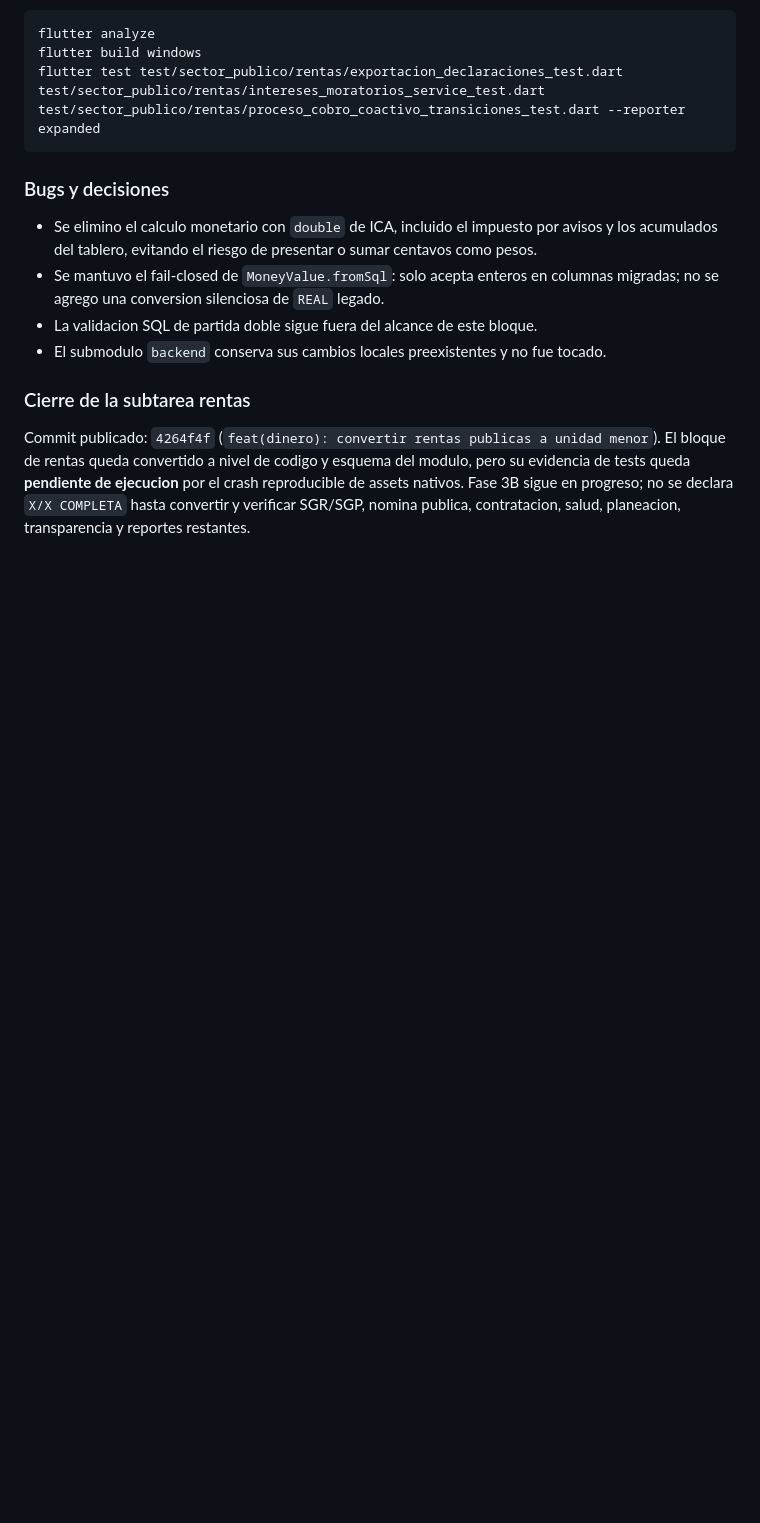
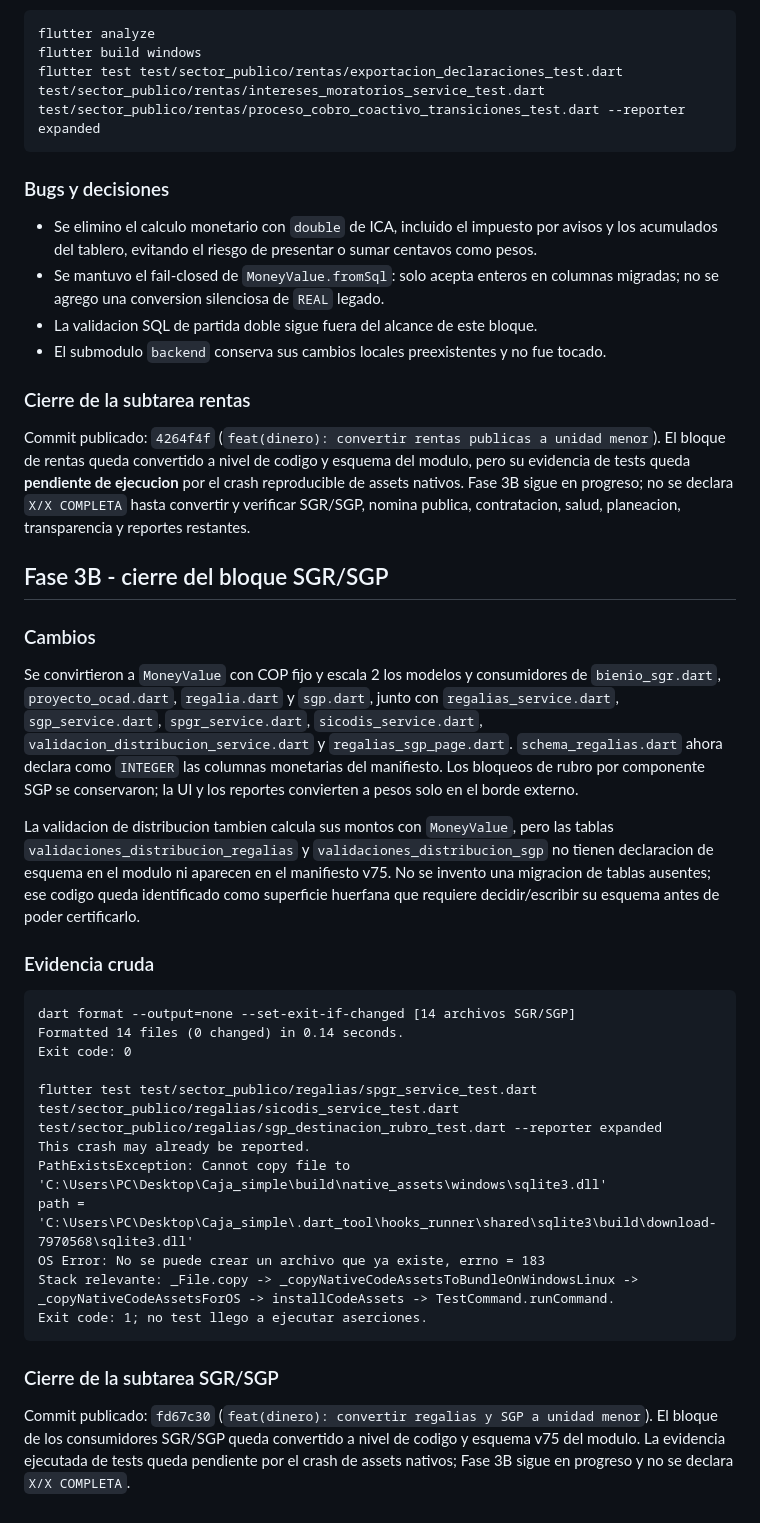
Before and after one commit to omarnetcom-hub/mera-erp, a Markdown page: docs/MIGRACION_DINERO_CENTAVOS_SESION_2026-08-02.md, the part around the change. Drawn GitHub-style; blank space fills up the shorter version.

Commit message:
docs(dinero): registrar cierre del bloque SGR y SGP
Documenta la conversion, el estado de las tablas huerfanas de validacion y
la evidencia cruda del bloqueo reproducible de Flutter por sqlite3.dll.

````diff
--- a/docs/MIGRACION_DINERO_CENTAVOS_SESION_2026-08-02.md
+++ b/docs/MIGRACION_DINERO_CENTAVOS_SESION_2026-08-02.md
@@ -1560,3 +1560,48 @@ pero su evidencia de tests queda **pendiente de ejecucion** por el crash
 reproducible de assets nativos. Fase 3B sigue en progreso; no se declara
 `X/X COMPLETA` hasta convertir y verificar SGR/SGP, nomina publica,
 contratacion, salud, planeacion, transparencia y reportes restantes.
+
+## Fase 3B - cierre del bloque SGR/SGP
+
+### Cambios
+
+Se convirtieron a `MoneyValue` con COP fijo y escala 2 los modelos y
+consumidores de `bienio_sgr.dart`, `proyecto_ocad.dart`, `regalia.dart` y
+`sgp.dart`, junto con `regalias_service.dart`, `sgp_service.dart`,
+`spgr_service.dart`, `sicodis_service.dart`, `validacion_distribucion_service.dart`
+y `regalias_sgp_page.dart`. `schema_regalias.dart` ahora declara como
+`INTEGER` las columnas monetarias del manifiesto. Los bloqueos de rubro por
+componente SGP se conservaron; la UI y los reportes convierten a pesos solo
+en el borde externo.
+
+La validacion de distribucion tambien calcula sus montos con `MoneyValue`,
+pero las tablas `validaciones_distribucion_regalias` y
+`validaciones_distribucion_sgp` no tienen declaracion de esquema en el
+modulo ni aparecen en el manifiesto v75. No se invento una migracion de
+tablas ausentes; ese codigo queda identificado como superficie huerfana que
+requiere decidir/escribir su esquema antes de poder certificarlo.
+
+### Evidencia cruda
+
+```text
+dart format --output=none --set-exit-if-changed [14 archivos SGR/SGP]
+Formatted 14 files (0 changed) in 0.14 seconds.
+Exit code: 0
+
+flutter test test/sector_publico/regalias/spgr_service_test.dart test/sector_publico/regalias/sicodis_service_test.dart test/sector_publico/regalias/sgp_destinacion_rubro_test.dart --reporter expanded
+This crash may already be reported.
+PathExistsException: Cannot copy file to 'C:\Users\PC\Desktop\Caja_simple\build\native_assets\windows\sqlite3.dll'
+path = 'C:\Users\PC\Desktop\Caja_simple\.dart_tool\hooks_runner\shared\sqlite3\build\download-7970568\sqlite3.dll'
+OS Error: No se puede crear un archivo que ya existe, errno = 183
+Stack relevante: _File.copy -> _copyNativeCodeAssetsToBundleOnWindowsLinux ->
+_copyNativeCodeAssetsForOS -> installCodeAssets -> TestCommand.runCommand.
+Exit code: 1; no test llego a ejecutar aserciones.
+```
+
+### Cierre de la subtarea SGR/SGP
+
+Commit publicado: `fd67c30` (`feat(dinero): convertir regalias y SGP a unidad menor`).
+El bloque de los consumidores SGR/SGP queda convertido a nivel de codigo y
+esquema v75 del modulo. La evidencia ejecutada de tests queda pendiente por
+el crash de assets nativos; Fase 3B sigue en progreso y no se declara
+`X/X COMPLETA`.
````
